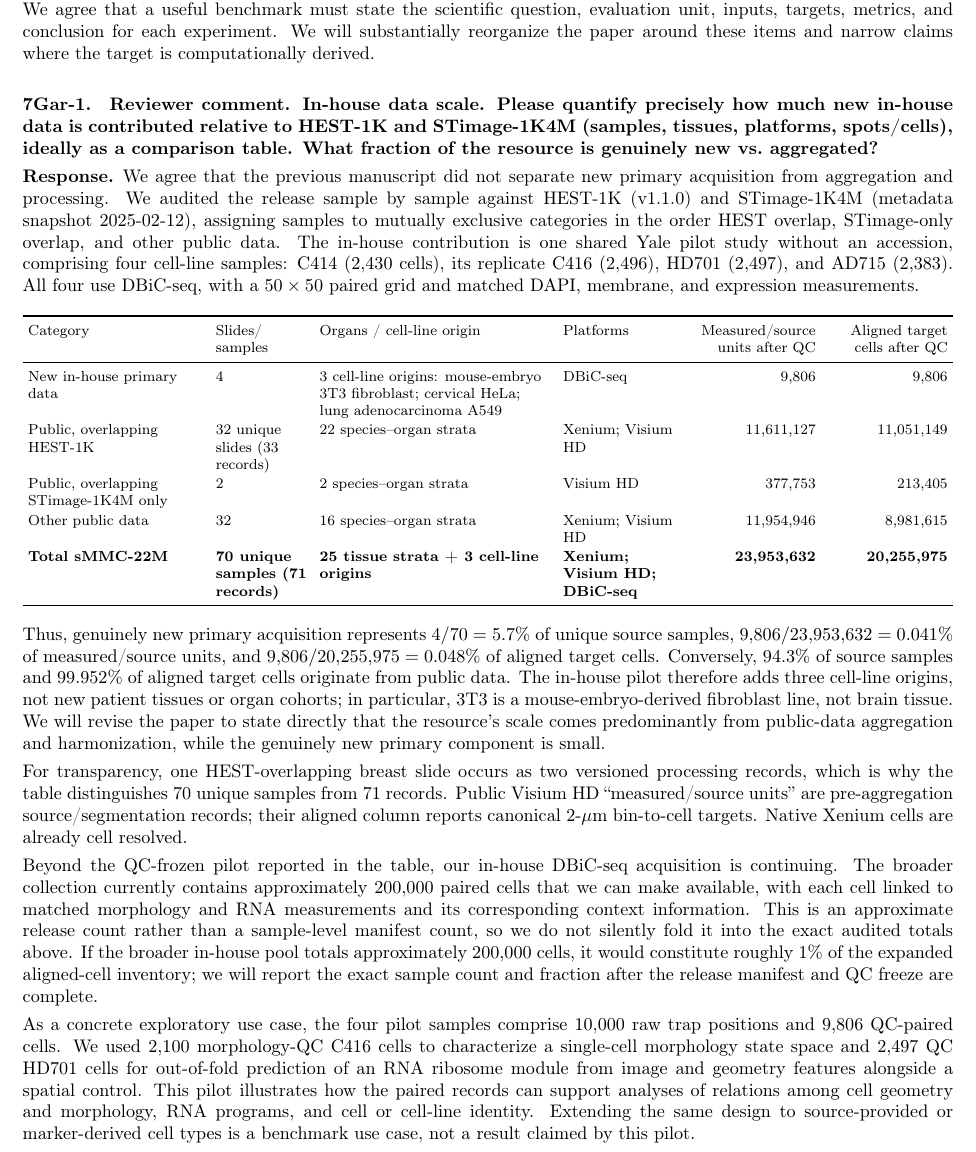
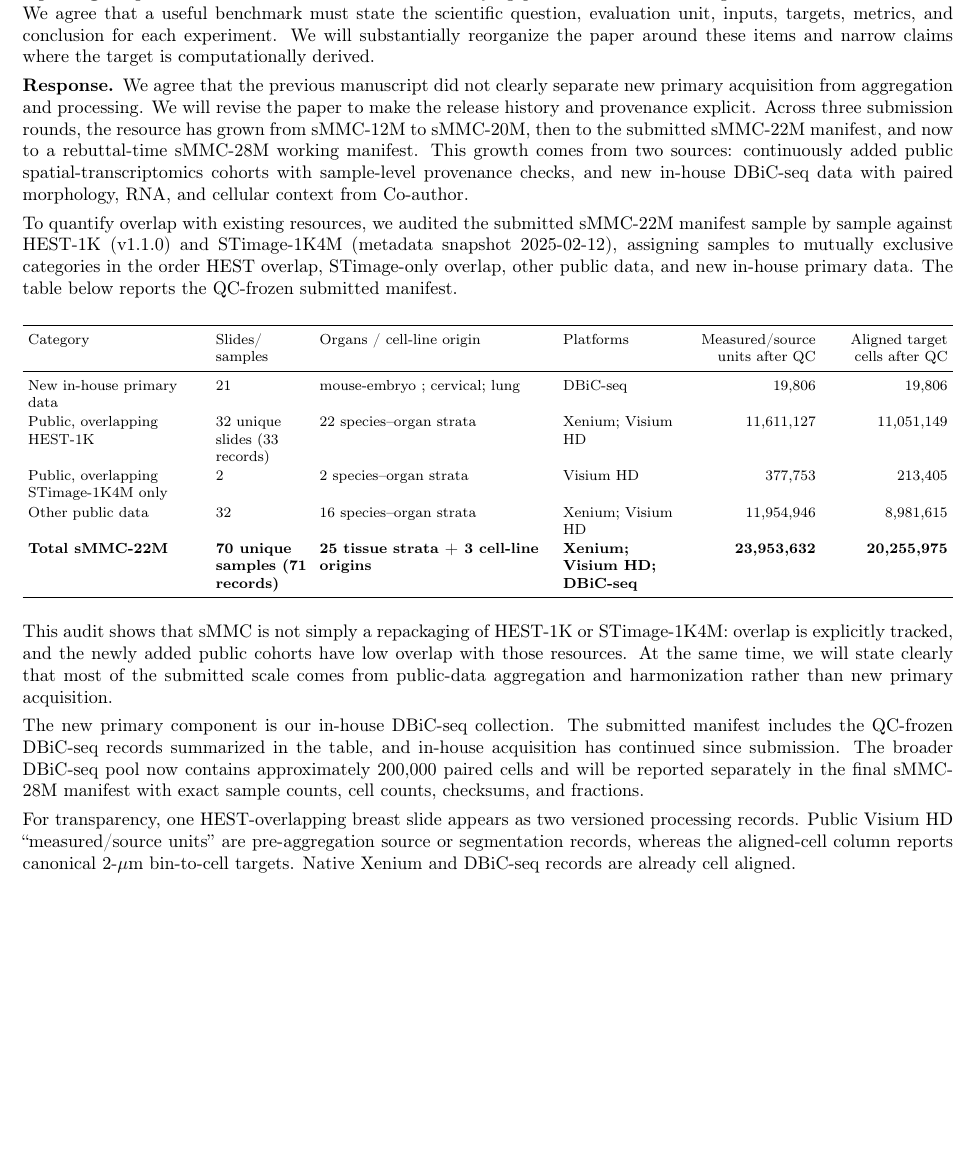
Before and after one commit to XenaLi96/RebuttalforNIPS_SMCC, a LaTeX document (rebuttal_7Gar.tex): part of page 1 of 3, cut so that both start at the same text, the shorter picture padded with empty space. Compiled offline with pdfLaTeX.

Commit message:
Updates from Overleaf

```diff
--- a/rebuttal_7Gar.tex
+++ b/rebuttal_7Gar.tex
@@ -34,113 +34,49 @@ evaluation unit, inputs, targets, metrics, and conclusion for each experiment. W
 will substantially reorganize the paper around these items and narrow claims where
 the target is computationally derived.
 
-\questionsep
-\textbf{7Gar-1.}\quad
-\revcomment{In-house data scale. Please quantify precisely how much new in-house
-data is contributed relative to HEST-1K and STimage-1K4M (samples, tissues,
-platforms, spots/cells), ideally as a comparison table. What fraction of the
-resource is genuinely new vs.\ aggregated?}
+
+
 
 \response
-We agree that the previous manuscript did not separate new primary acquisition
-from aggregation and processing. We audited the release sample by sample against
-HEST-1K (v1.1.0) and STimage-1K4M (metadata snapshot 2025-02-12), assigning samples
-to mutually exclusive categories in the order HEST overlap, STimage-only overlap,
-and other public data. The in-house contribution is one shared Yale pilot study
-without an accession, comprising four cell-line samples:
-C414 (\(2{,}430\) cells), its replicate C416 (\(2{,}496\)),
-HD701 (\(2{,}497\)), and AD715 (\(2{,}383\)). All four use DBiC-seq, with a
-\(50\times50\) paired grid and matched DAPI, membrane, and expression
-measurements.
+We agree that the previous manuscript did not clearly separate new primary
+acquisition from aggregation and processing. We will revise the paper to make the
+release history and provenance explicit. Across three submission rounds, the
+resource has grown from sMMC-12M to sMMC-20M, then to the submitted sMMC-22M
+manifest, and now to a rebuttal-time sMMC-28M working manifest. This growth comes
+from two sources: continuously added public spatial-transcriptomics cohorts with
+sample-level provenance checks, and new in-house DBiC-seq data with paired
+morphology, RNA, and cellular context from Co-author.
 
-\begin{center}
-\begingroup
-\footnotesize
-\setlength{\tabcolsep}{3pt}
-\renewcommand{\arraystretch}{1.12}
-\begin{tabularx}{\linewidth}{
-  >{\raggedright\arraybackslash}p{0.19\linewidth}
-  >{\raggedright\arraybackslash}p{0.10\linewidth}
-  >{\raggedright\arraybackslash}X
-  >{\raggedright\arraybackslash}p{0.13\linewidth}
-  >{\raggedleft\arraybackslash}p{0.13\linewidth}
-  >{\raggedleft\arraybackslash}p{0.13\linewidth}}
-\toprule
-Category & Slides/ samples & Organs / cell-line origin & Platforms &
-Measured/source units after QC & Aligned target cells after QC \\
-\midrule
-New in-house primary data &
-4 &
-3 cell-line origins: mouse-embryo 3T3 fibroblast; cervical HeLa; lung
-adenocarcinoma A549 &
-DBiC-seq &
-9,806 &
-9,806 \\
-Public, overlapping HEST-1K &
-32 unique slides (33 records) &
-22 species--organ strata &
-Xenium; Visium HD &
-11,611,127 &
-11,051,149 \\
-Public, overlapping STimage-1K4M only &
-2 &
-2 species--organ strata &
-Visium HD &
-377,753 &
-213,405 \\
-Other public data &
-32 &
-16 species--organ strata &
-Xenium; Visium HD &
-11,954,946 &
-8,981,615 \\
-\textbf{Total sMMC-22M} &
-\textbf{70 unique samples (71 records)} &
-\textbf{25 tissue strata + 3 cell-line origins} &
-\textbf{Xenium; Visium HD; DBiC-seq} &
-\textbf{23,953,632} &
-\textbf{20,255,975} \\
-\bottomrule
-\end{tabularx}
-\endgroup
-\end{center}
+To quantify overlap with existing resources, we audited the submitted sMMC-22M
+manifest sample by sample against HEST-1K (v1.1.0) and STimage-1K4M (metadata
+snapshot 2025-02-12), assigning samples to mutually exclusive categories in the
+order HEST overlap, STimage-only overlap, other public data, and new in-house
+primary data. The table below reports the QC-frozen submitted manifest.
 
-Thus, genuinely new primary acquisition represents \(4/70=5.7\%\) of unique
-source samples, \(9{,}806/23{,}953{,}632=0.041\%\) of measured/source units, and
-\(9{,}806/20{,}255{,}975=0.048\%\) of aligned target cells. Conversely,
-\(94.3\%\) of source samples and \(99.952\%\) of aligned target cells originate
-from public data. The in-house pilot therefore adds three cell-line origins, not
-new patient tissues or organ cohorts; in particular, 3T3 is a mouse-embryo-derived
-fibroblast line, not brain tissue. We will revise the paper to state directly that
-the resource's scale comes predominantly from public-data aggregation and
-harmonization, while the genuinely new primary component is small.
+\begin{center} \begingroup \footnotesize \setlength{\tabcolsep}{3pt} \renewcommand{\arraystretch}{1.12} \begin{tabularx}{\linewidth}{ >{\raggedright\arraybackslash}p{0.19\linewidth} >{\raggedright\arraybackslash}p{0.10\linewidth} >{\raggedright\arraybackslash}X >{\raggedright\arraybackslash}p{0.13\linewidth} >{\raggedleft\arraybackslash}p{0.13\linewidth} >{\raggedleft\arraybackslash}p{0.13\linewidth}} \toprule Category & Slides/ samples & Organs / cell-line origin & Platforms & Measured/source units after QC & Aligned target cells after QC \\ \midrule New in-house primary data & 21 & mouse-embryo ; cervical; lung & DBiC-seq & 19,806 & 19,806 \\ Public, overlapping HEST-1K & 32 unique slides (33 records) & 22 species--organ strata & Xenium; Visium HD & 11,611,127 & 11,051,149 \\ Public, overlapping STimage-1K4M only & 2 & 2 species--organ strata & Visium HD & 377,753 & 213,405 \\ Other public data & 32 & 16 species--organ strata & Xenium; Visium HD & 11,954,946 & 8,981,615 \\ \textbf{Total sMMC-22M} & \textbf{70 unique samples (71 records)} & \textbf{25 tissue strata + 3 cell-line origins} & \textbf{Xenium; Visium HD; DBiC-seq} & \textbf{23,953,632} & \textbf{20,255,975} \\ \bottomrule \end{tabularx} \endgroup \end{center}
 
-For transparency, one HEST-overlapping breast slide occurs as two versioned
-processing records, which is why the table distinguishes 70 unique samples from 71
-records. Public Visium HD ``measured/source units'' are pre-aggregation
-source/segmentation records; their aligned column reports canonical
-2-\(\mu\)m bin-to-cell targets. Native Xenium cells are already cell resolved.
+% ---- keep the current comparison table here ----
 
-Beyond the QC-frozen pilot reported in the table, our in-house DBiC-seq
-acquisition is continuing. The broader collection currently contains
-approximately \(200{,}000\) paired cells that we can make available, with each
-cell linked to matched morphology and RNA measurements and its corresponding
-context information. This is an approximate release count rather than a
-sample-level manifest count, so we do not silently fold it into the exact audited
-totals above. If the broader in-house pool totals approximately \(200{,}000\)
-cells, it would constitute roughly \(1\%\) of the expanded aligned-cell
-inventory; we will report the exact sample count and fraction after the release
-manifest and QC freeze are complete.
+This audit shows that sMMC is not simply a repackaging of HEST-1K or
+STimage-1K4M: overlap is explicitly tracked, and the newly added public cohorts
+have low overlap with those resources. At the same time, we will state clearly
+that most of the submitted scale comes from public-data aggregation and
+harmonization rather than new primary acquisition.
 
-As a concrete exploratory use case, the four pilot samples comprise 10,000 raw
-trap positions and 9,806 QC-paired cells. We used 2,100 morphology-QC C416 cells
-to characterize a single-cell morphology state space and 2,497 QC HD701 cells
-for out-of-fold prediction of an RNA ribosome module from image and geometry
-features alongside a spatial control. This pilot illustrates how the paired
-records can support analyses of relations among cell geometry and morphology,
-RNA programs, and cell or cell-line identity. Extending the same design to
-source-provided or marker-derived cell types is a benchmark use case, not a
-result claimed by this pilot.
+The new primary component is our in-house DBiC-seq collection. The submitted
+manifest includes the QC-frozen DBiC-seq records summarized in the table, and
+in-house acquisition has continued since submission. The broader DBiC-seq pool
+now contains approximately \(200{,}000\) paired cells and will be reported
+separately in the final sMMC-28M manifest with exact sample counts, cell counts,
+checksums, and fractions.
+
+For transparency, one HEST-overlapping breast slide appears as two versioned
+processing records. Public Visium HD ``measured/source units'' are
+pre-aggregation source or segmentation records, whereas the aligned-cell column
+reports canonical 2-\(\mu\)m bin-to-cell targets. Native Xenium and DBiC-seq
+records are already cell aligned.
+
+
 
 \questionsep
 \textbf{7Gar-2.}\quad
```
